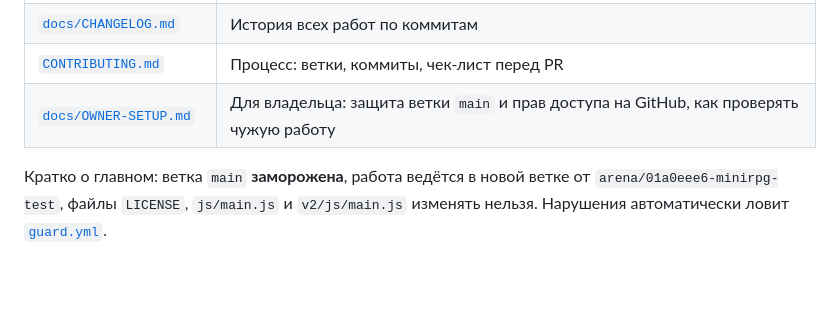
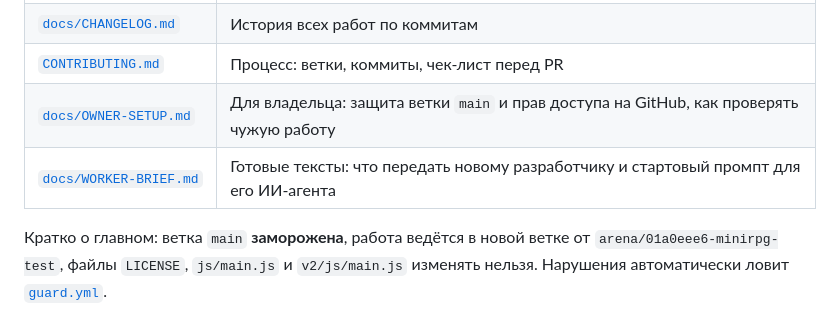
Before and after one commit to shironaki/MiniRPG---test, a Markdown page: README.md, the part around the change. GitHub-like rendering; blank space fills up the shorter version.

```diff
--- a/README.md
+++ b/README.md
@@ -19,6 +19,7 @@ to unlock the treasury, defeat the Guardian and claim the treasure.
 | [`docs/CHANGELOG.md`](docs/CHANGELOG.md) | История всех работ по коммитам |
 | [`CONTRIBUTING.md`](CONTRIBUTING.md) | Процесс: ветки, коммиты, чек-лист перед PR |
 | [`docs/OWNER-SETUP.md`](docs/OWNER-SETUP.md) | Для владельца: защита ветки `main` и прав доступа на GitHub, как проверять чужую работу |
+| [`docs/WORKER-BRIEF.md`](docs/WORKER-BRIEF.md) | Готовые тексты: что передать новому разработчику и стартовый промпт для его ИИ-агента |
 
 Кратко о главном: ветка `main` **заморожена**, работа ведётся в новой ветке от
 `arena/01a0eee6-minirpg-test`, файлы `LICENSE`, `js/main.js` и `v2/js/main.js`
```
Also changed, not shown: docs/WORKER-BRIEF.md (added, +82 -0 lines).
